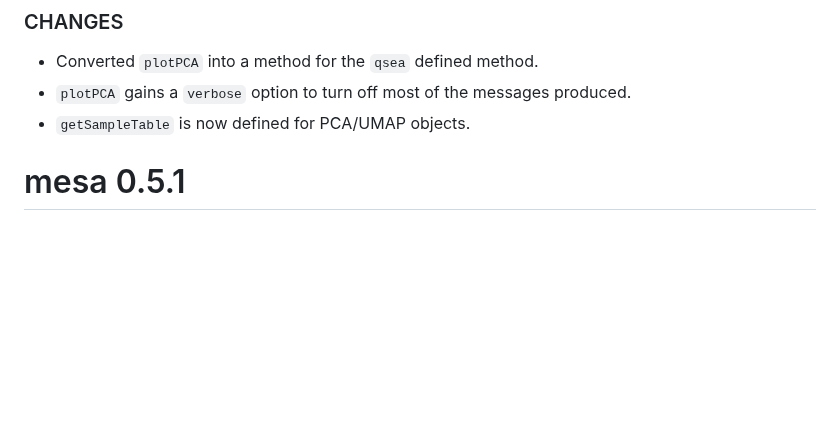
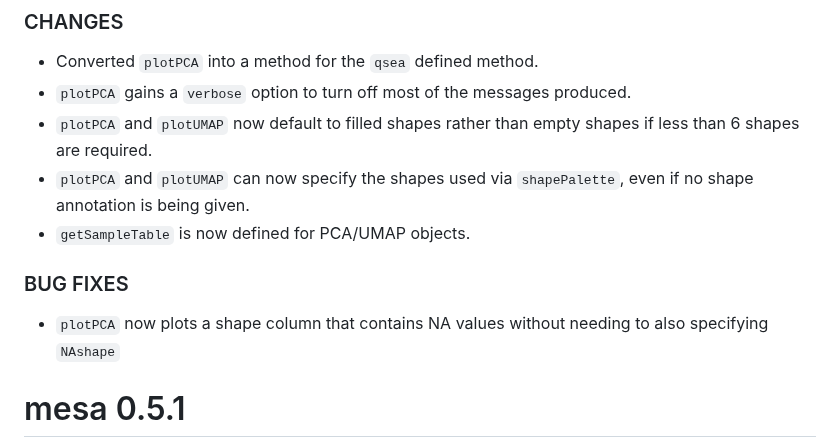
Before and after one commit to cruk-mi/mesa, a Markdown page: NEWS.md, the part around the change. GitHub-like rendering; blank space fills up the shorter version.

Commit message:
Update NEWS

```diff
--- a/NEWS.md
+++ b/NEWS.md
@@ -9,7 +9,12 @@ editor_options:
 ### CHANGES
 * Converted `plotPCA` into a method for the `qsea` defined method.
 * `plotPCA` gains a `verbose` option to turn off most of the messages produced.
+* `plotPCA` and `plotUMAP` now default to filled shapes rather than empty shapes if less than 6 shapes are required.
+* `plotPCA` and `plotUMAP` can now specify the shapes used via `shapePalette`, even if no shape annotation is being given.
 * `getSampleTable` is now defined for PCA/UMAP objects.
+
+### BUG FIXES
+* `plotPCA` now plots a shape column that contains NA values without needing to also specifying `NAshape`
 
 # mesa 0.5.1
 
```
